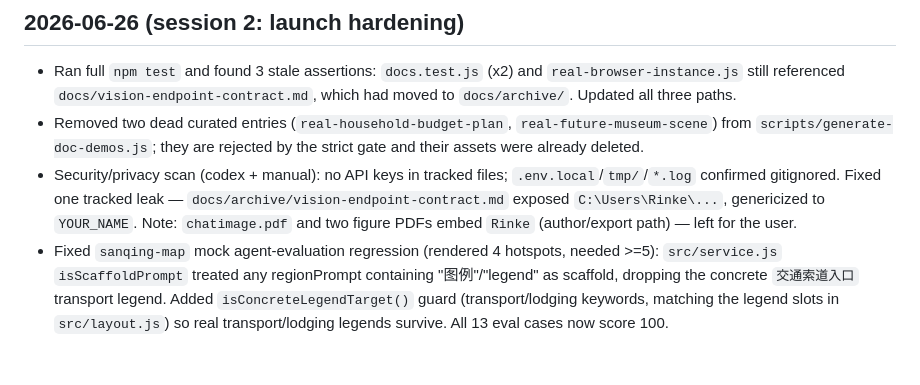
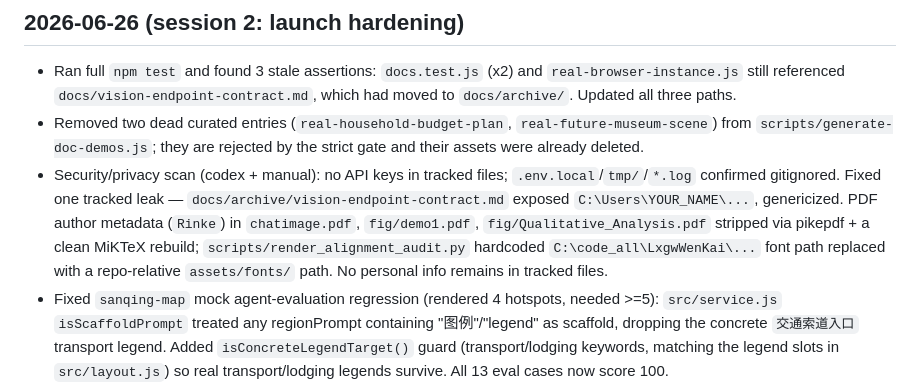
Before and after one commit to wencanjiang/ChatImage, a Markdown page: progress.md, the part around the change. GitHub-like rendering; blank space fills up the shorter version.

Commit message:
docs: update privacy-scan note to reflect completed PDF metadata strip

```diff
--- a/progress.md
+++ b/progress.md
@@ -70,7 +70,7 @@
 ## 2026-06-26 (session 2: launch hardening)
 - Ran full `npm test` and found 3 stale assertions: `docs.test.js` (x2) and `real-browser-instance.js` still referenced `docs/vision-endpoint-contract.md`, which had moved to `docs/archive/`. Updated all three paths.
 - Removed two dead curated entries (`real-household-budget-plan`, `real-future-museum-scene`) from `scripts/generate-doc-demos.js`; they are rejected by the strict gate and their assets were already deleted.
-- Security/privacy scan (codex + manual): no API keys in tracked files; `.env.local`/`tmp/`/`*.log` confirmed gitignored. Fixed one tracked leak — `docs/archive/vision-endpoint-contract.md` exposed `C:\Users\Rinke\...`, genericized to `YOUR_NAME`. Note: `chatimage.pdf` and two figure PDFs embed `Rinke` (author/export path) — left for the user.
+- Security/privacy scan (codex + manual): no API keys in tracked files; `.env.local`/`tmp/`/`*.log` confirmed gitignored. Fixed one tracked leak — `docs/archive/vision-endpoint-contract.md` exposed `C:\Users\YOUR_NAME\...`, genericized. PDF author metadata (`Rinke`) in `chatimage.pdf`, `fig/demo1.pdf`, `fig/Qualitative_Analysis.pdf` stripped via pikepdf + a clean MiKTeX rebuild; `scripts/render_alignment_audit.py` hardcoded `C:\code_all\LxgwWenKai\...` font path replaced with a repo-relative `assets/fonts/` path. No personal info remains in tracked files.
 - Fixed `sanqing-map` mock agent-evaluation regression (rendered 4 hotspots, needed >=5): `src/service.js` `isScaffoldPrompt` treated any regionPrompt containing "图例"/"legend" as scaffold, dropping the concrete `交通索道入口` transport legend. Added `isConcreteLegendTarget()` guard (transport/lodging keywords, matching the legend slots in `src/layout.js`) so real transport/lodging legends survive. All 13 eval cases now score 100.
 - Frontend UI audit (codex static + manual repro). Fixed 7 issues: experience-page modal `z-index` 20→100 (was under composer/sidebar); mobile `.detail-panel` re-centered with `left:50%` (was offset by desktop sidebar width and overflowing); promo copy button now has a `.catch()` → textarea fallback; sidebar `localStorage` get/set wrapped in try/catch; error-state partial result now binds zoom/save buttons; footer `arXiv` placeholder link `XXXX.XXXXX` → GitHub paper draft; removed residual museum/budget i18n entries. Deferred: lightbox focus trap, `window.ChatImageTestHooks` exposure (3 browser tests depend on it), English provider labels.
 - Demo page QA: all 6 published demos pass. Hotspots land on correct regions; every hotspot has an `organicImage`, so the page never falls back to the fragmented raw cutout. Sampled organic previews (coffee/west-lake/smart-home) are visually coherent and attractive. Caveat: raw masks are heavily fragmented (componentCount up to 351, `contiguous=false`) — feathering/hole-fill hides this in the organic preview, but it is a latent quality risk to watch in the 30-case instance experiment.
```
